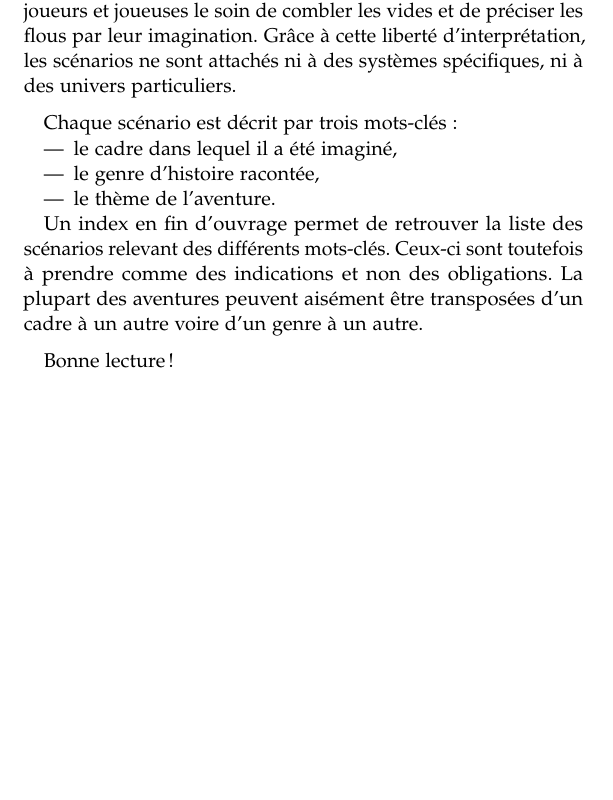
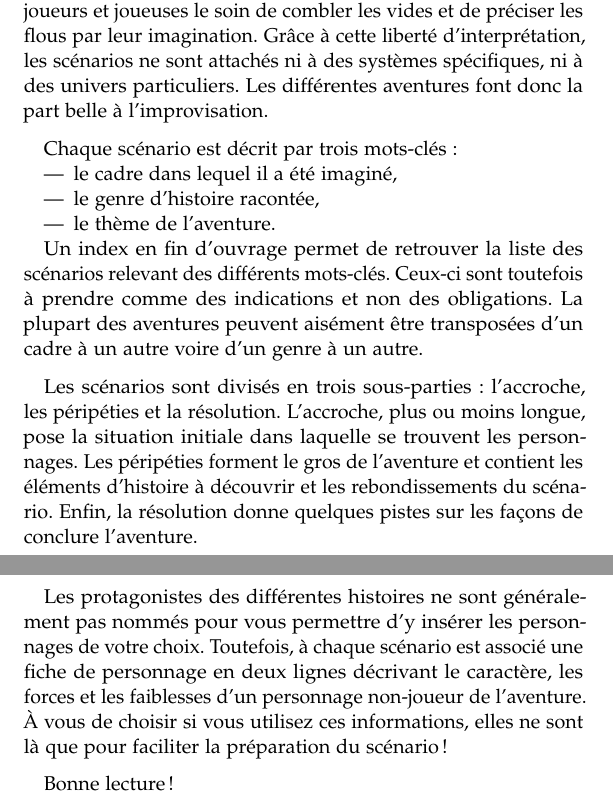
Before and after one commit to DrAltay/31-fables, a LaTeX book (main.tex): part of page 3 of 19 before the commit and two parts of pages 3 and 4 of 20 after it, the two joined at a grey line, cut so that both start at the same text, the shorter picture padded with empty space. Compiled offline with pdfLaTeX.

Commit message:
Intro: structure d'un scénario

```diff
--- a/main.tex
+++ b/main.tex
@@ -99,6 +99,7 @@ headings=normal,DIV=9,twoside=false]{scrbook}
 Cet ouvrage est un ensemble de 31 scénarios hétéroclites conçus pour être joués dans des jeux de rôle sur table.
 La plupart de ces histoires sont volontairement ouvertes, laissant aux joueurs et joueuses le soin de combler les vides et de préciser les flous par leur imagination.
 Grâce à cette liberté d'interprétation, les scénarios ne sont attachés ni à des systèmes spécifiques, ni à des univers particuliers.
+Les différentes aventures font donc la part belle à l'improvisation.
 
 Chaque scénario est décrit par trois mots-clés :
 \begin{itemize}
@@ -111,7 +112,16 @@ Un index en fin d'ouvrage permet de retrouver la liste des scénarios relevant d
 Ceux-ci sont toutefois à prendre comme des indications et non des obligations.
 La plupart des aventures peuvent aisément être transposées d'un cadre à un autre voire d'un genre à un autre.
 
-Bonne lecture !
+Les scénarios sont divisés en trois sous-parties: l'accroche, les péripéties et la résolution.
+L'accroche, plus ou moins longue, pose la situation initiale dans laquelle se trouvent les personnages.
+Les péripéties forment le gros de l'aventure et contient les éléments d'histoire à découvrir et les rebondissements du scénario.
+Enfin, la résolution donne quelques pistes sur les façons de conclure l'aventure.
+
+Les protagonistes des différentes histoires ne sont généralement pas nommés pour vous permettre d'y insérer les personnages de votre choix.
+Toutefois, à chaque scénario est associé une fiche de personnage en deux lignes décrivant le caractère, les forces et les faiblesses d'un personnage non-joueur de l'aventure.
+À vous de choisir si vous utilisez ces informations, elles ne sont là que pour faciliter la préparation du scénario!
+
+Bonne lecture!
 
 \chapter{L'anneau gardien}
 \keywords{\medfan}{Aventure}{Objet magique, malédiction, altruisme}
```
